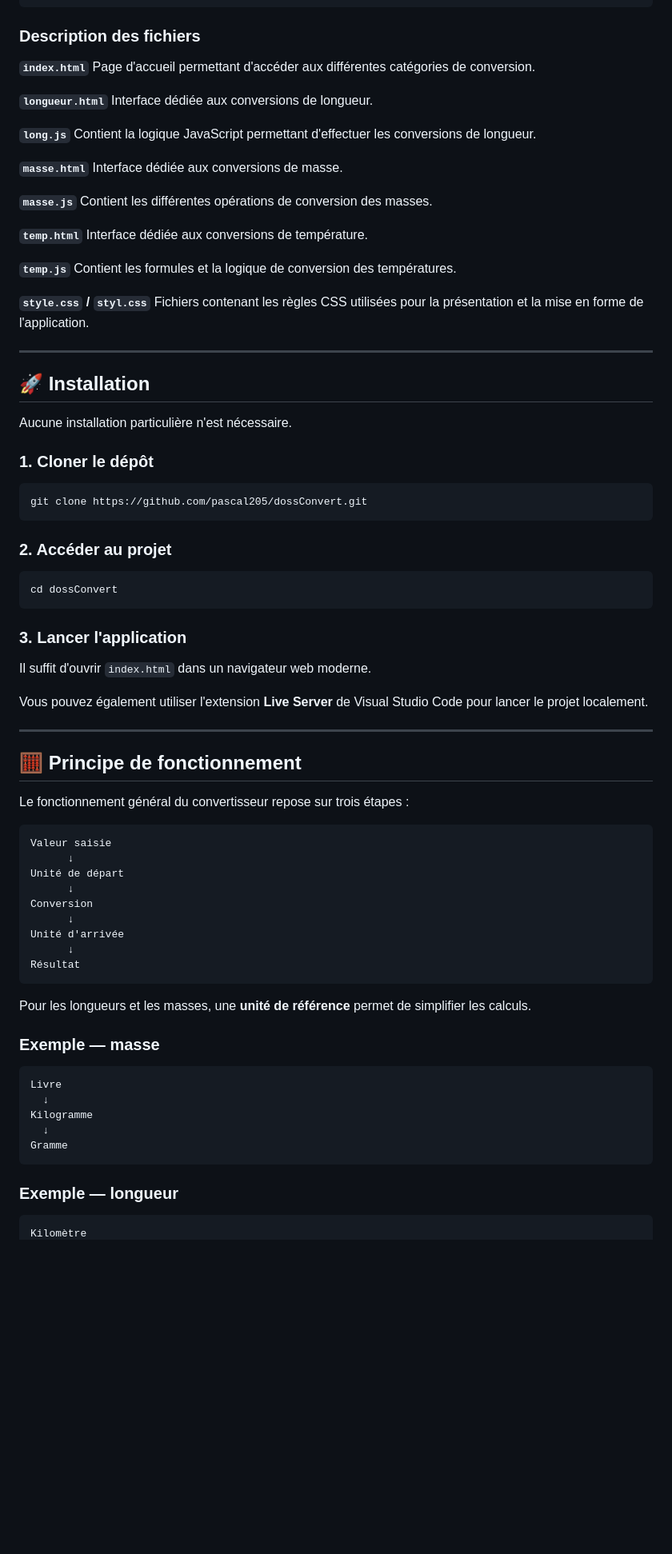
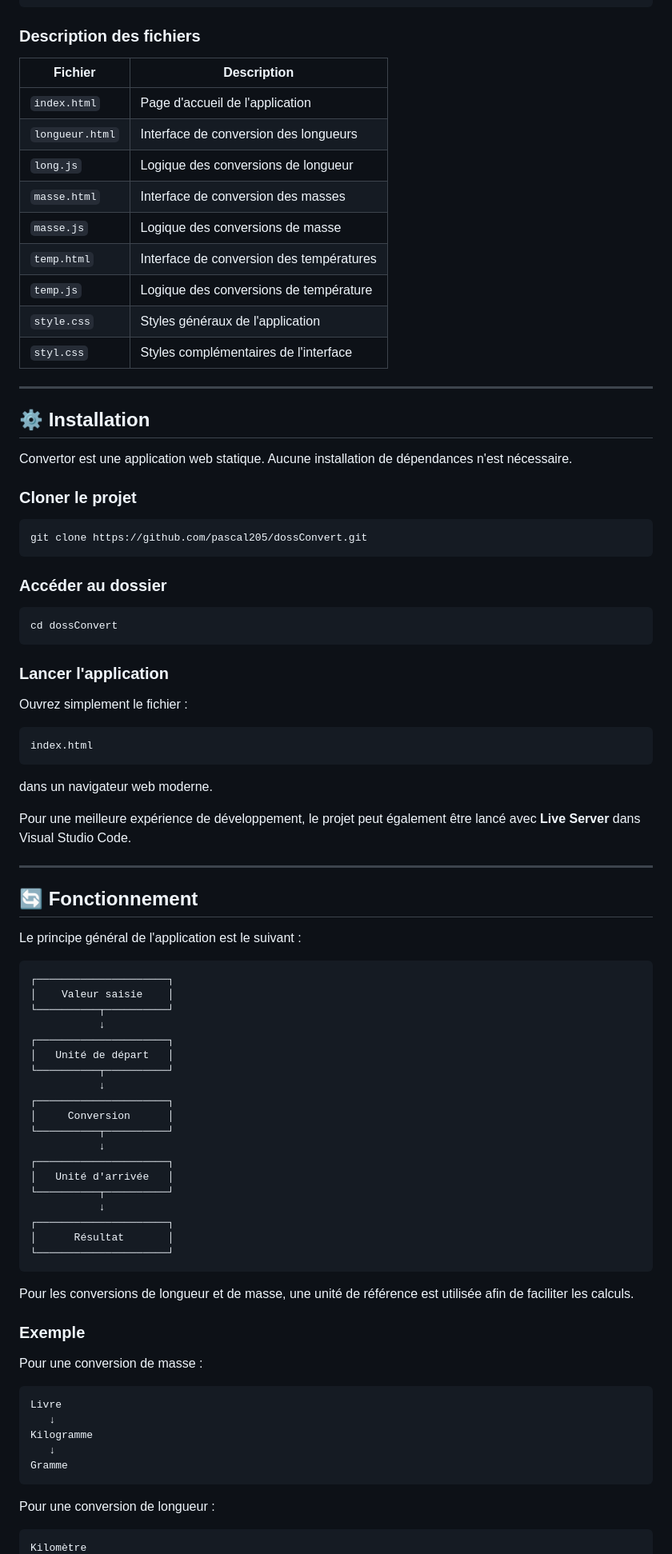
Before and after one commit to pascal205/dossConvert, a Markdown page: README.md, the part around one of its changes. Shown at 80% size. GitHub-like rendering; blank space fills up the shorter version.

Commit message:
mise à jour du readme

````diff
--- a/README.md
+++ b/README.md
@@ -99,85 +101,91 @@ dossConvert/
 
 ### Description des fichiers
 
-**`index.html`**
-Page d'accueil permettant d'accéder aux différentes catégories de conversion.
-
-**`longueur.html`**
-Interface dédiée aux conversions de longueur.
-
-**`long.js`**
-Contient la logique JavaScript permettant d'effectuer les conversions de longueur.
-
-**`masse.html`**
-Interface dédiée aux conversions de masse.
-
-**`masse.js`**
-Contient les différentes opérations de conversion des masses.
-
-**`temp.html`**
-Interface dédiée aux conversions de température.
-
-**`temp.js`**
-Contient les formules et la logique de conversion des températures.
-
-**`style.css` / `styl.css`**
-Fichiers contenant les règles CSS utilisées pour la présentation et la mise en forme de l'application.
+| Fichier         | Description                              |
+| --------------- | ---------------------------------------- |
+| `index.html`    | Page d'accueil de l'application          |
+| `longueur.html` | Interface de conversion des longueurs    |
+| `long.js`       | Logique des conversions de longueur      |
+| `masse.html`    | Interface de conversion des masses       |
+| `masse.js`      | Logique des conversions de masse         |
+| `temp.html`     | Interface de conversion des températures |
+| `temp.js`       | Logique des conversions de température   |
+| `style.css`     | Styles généraux de l'application         |
+| `styl.css`      | Styles complémentaires de l'interface    |
 
 ---
 
-## 🚀 Installation
+## ⚙️ Installation
 
-Aucune installation particulière n'est nécessaire.
+Convertor est une application web statique. Aucune installation de dépendances n'est nécessaire.
 
-### 1. Cloner le dépôt
+### Cloner le projet
 
 ```bash
 git clone https://github.com/pascal205/dossConvert.git
 ```
 
-### 2. Accéder au projet
+### Accéder au dossier
 
 ```bash
 cd dossConvert
 ```
 
-### 3. Lancer l'application
+### Lancer l'application
 
-Il suffit d'ouvrir `index.html` dans un navigateur web moderne.
+Ouvrez simplement le fichier :
 
-Vous pouvez également utiliser l'extension **Live Server** de Visual Studio Code pour lancer le projet localement.
+```text
+index.html
+```
+
+dans un navigateur web moderne.
+
+Pour une meilleure expérience de développement, le projet peut également être lancé avec **Live Server** dans Visual Studio Code.
 
 ---
 
-## 🧮 Principe de fonctionnement
+## 🔄 Fonctionnement
 
-Le fonctionnement général du convertisseur repose sur trois étapes :
+Le principe général de l'application est le suivant :
 
 ```text
-Valeur saisie
-      ↓
-Unité de départ
-      ↓
-Conversion
-      ↓
-Unité d'arrivée
-      ↓
-Résultat
+┌─────────────────────┐
+│    Valeur saisie    │
+└──────────┬──────────┘
+           ↓
+┌─────────────────────┐
+│   Unité de départ   │
+└──────────┬──────────┘
+           ↓
+┌─────────────────────┐
+│     Conversion      │
+└──────────┬──────────┘
+           ↓
+┌─────────────────────┐
+│   Unité d'arrivée   │
+└──────────┬──────────┘
+           ↓
+┌─────────────────────┐
+│      Résultat       │
+└─────────────────────┘
 ```
 
-Pour les longueurs et les masses, une **unité de référence** permet de simplifier les calculs.
+Pour les conversions de longueur et de masse, une unité de référence est utilisée afin de faciliter les calculs.
 
-### Exemple — masse
+### Exemple
+
+Pour une conversion de masse :
 
 ```text
 Livre
-  ↓
+   ↓
 Kilogramme
-  ↓
+   ↓
 Gramme
 ```
 
-### Exemple — longueur
+Pour une conversion de longueur :
 
 ```text
 Kilomètre
````
Also changed, not shown: other parts of README.md (+61 -57 lines).
